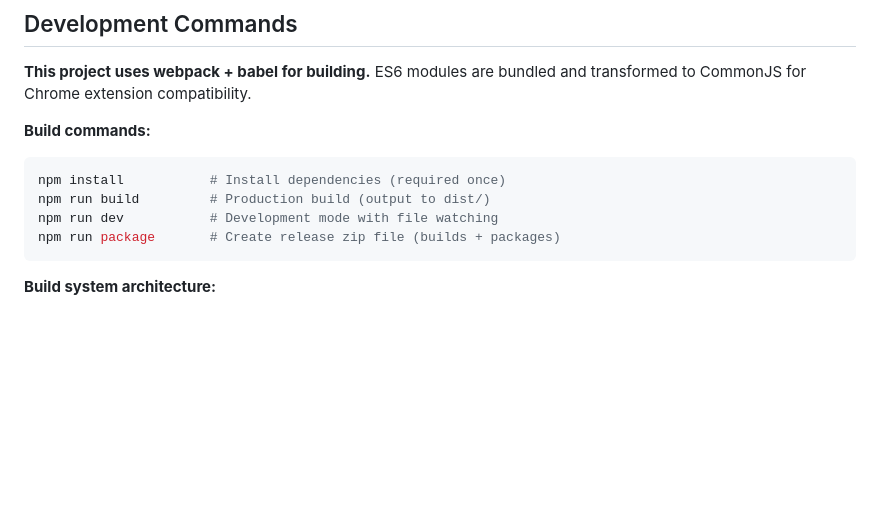
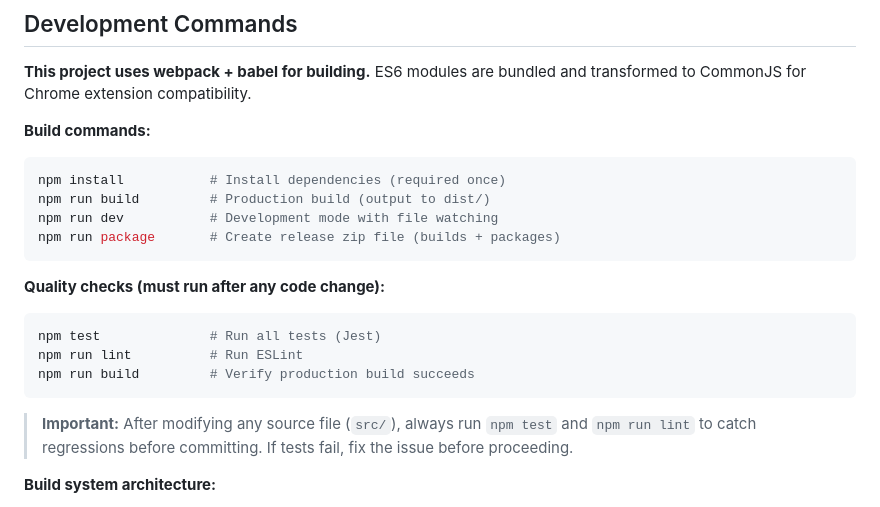
Before and after one commit to badfalcon/SideTimeTable, a Markdown page: CLAUDE.md, the part around the change. GitHub-like rendering; blank space fills up the shorter version.

Commit message:
docs: add quality checks and testing guidelines to CLAUDE.md

````diff
--- a/CLAUDE.md
+++ b/CLAUDE.md
@@ -109,6 +109,15 @@ npm run build         # Production build (output to dist/)
 npm run dev           # Development mode with file watching
 npm run package       # Create release zip file (builds + packages)
 ```
+
+**Quality checks (must run after any code change):**
+```bash
+npm test              # Run all tests (Jest)
+npm run lint          # Run ESLint
+npm run build         # Verify production build succeeds
+```
+
+> **Important:** After modifying any source file (`src/`), always run `npm test` and `npm run lint` to catch regressions before committing. If tests fail, fix the issue before proceeding.
 
 **Build system architecture:**
 - **Webpack**: Bundles ES6 modules into CommonJS format
````
